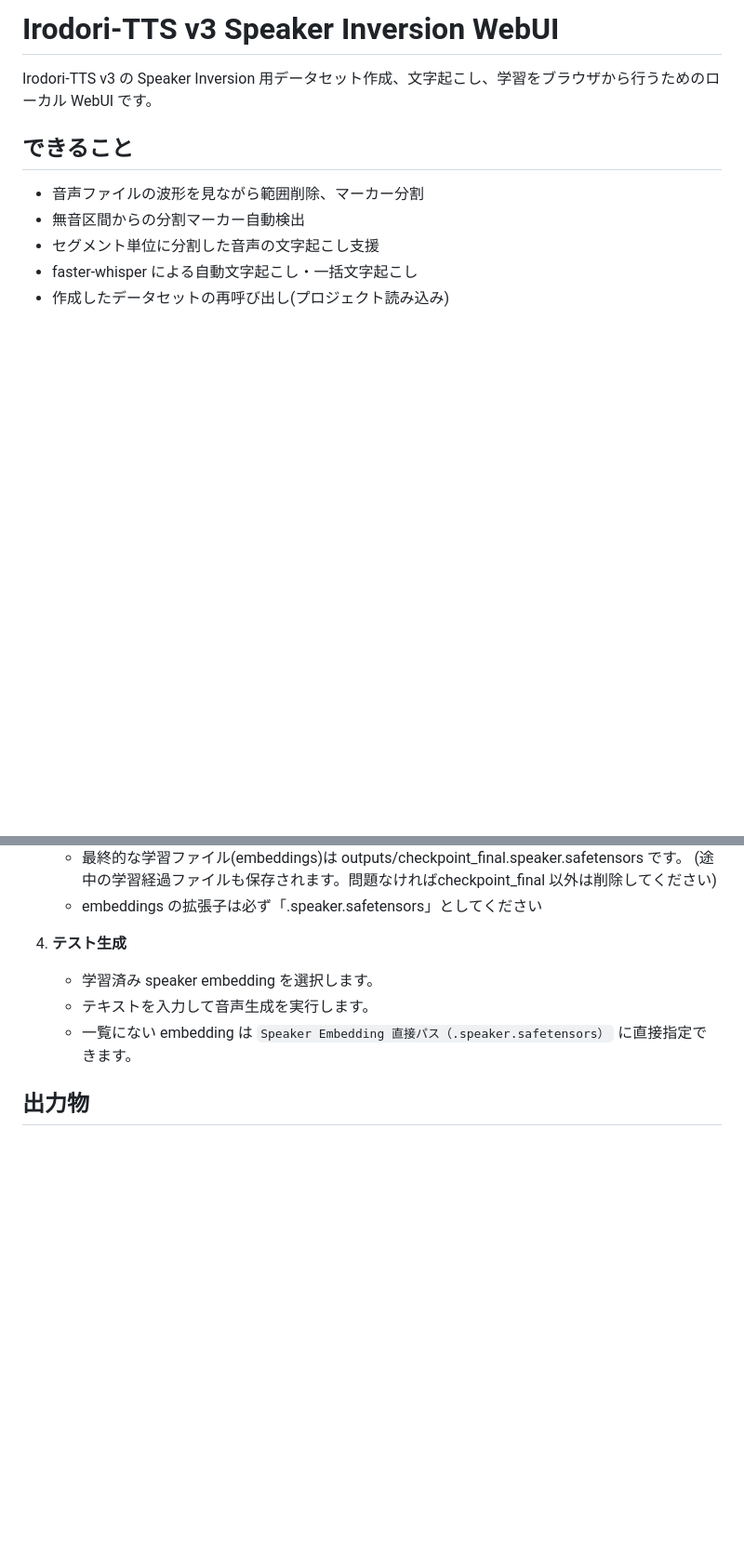
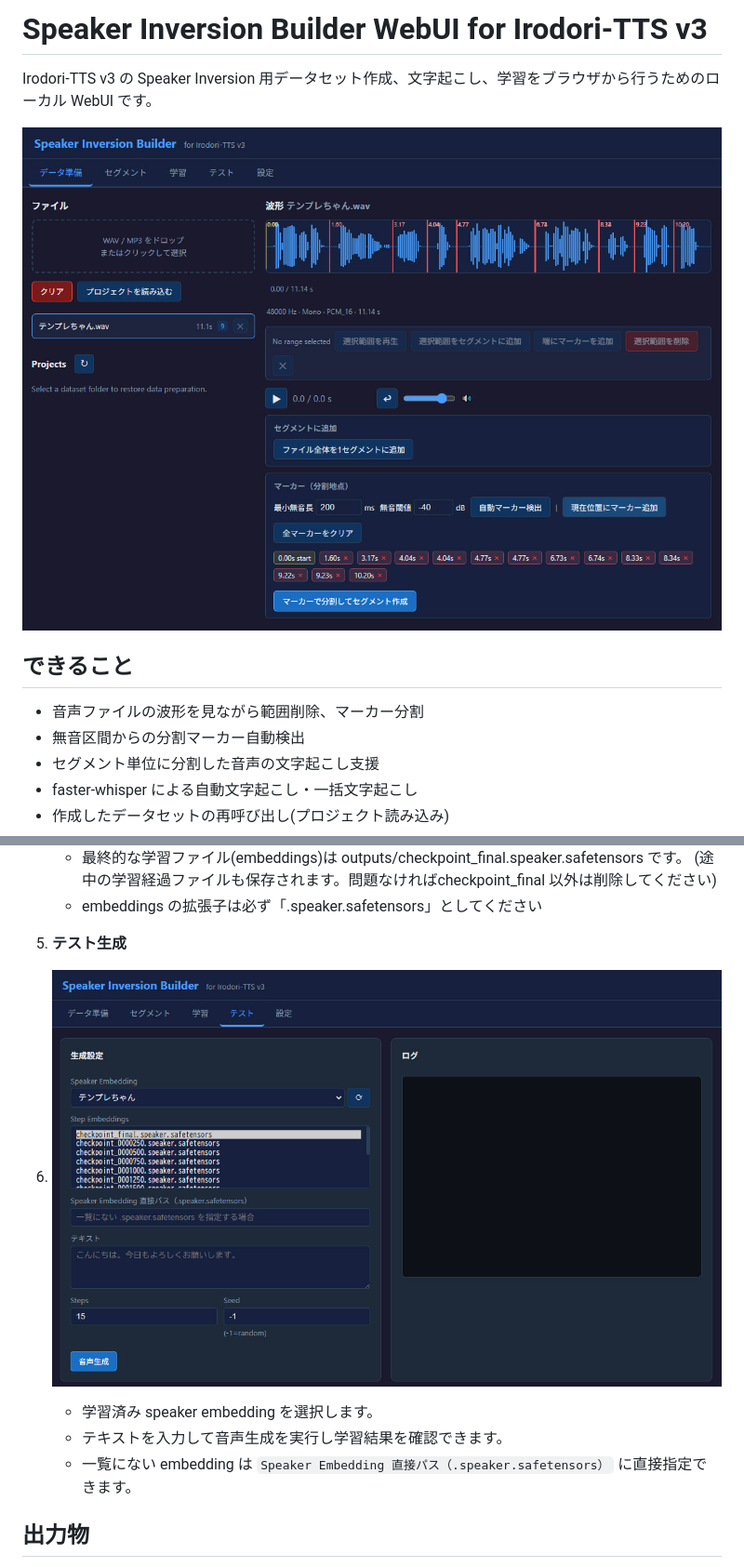
Before and after one commit to kn86elt/Speaker-Inversion-Builder-for-Irodori-TTS-v3, a Markdown page: README.md, 2 parts joined by grey strips. Shown: that part at 93% size. GitHub-like rendering; pictures changed too: screenshot/screenshot.jpg (added), screenshot/screenshot4.jpg (added); blank space fills up the shorter version.

```diff
--- a/README.md
+++ b/README.md
@@ -1,6 +1,8 @@
-# Irodori-TTS v3 Speaker Inversion WebUI
+# Speaker Inversion Builder WebUI for Irodori-TTS v3
 
 Irodori-TTS v3 の Speaker Inversion 用データセット作成、文字起こし、学習をブラウザから行うためのローカル WebUI です。
+
+![スクリーンショット](screenshot/screenshot.jpg)
 
 ## できること
 
@@ -70,9 +75,10 @@ C:\path\to\Irodori-TTS-v3
    (途中の学習経過ファイルも保存されます。問題なければcheckpoint_final 以外は削除してください)
    - embeddings の拡張子は必ず「.speaker.safetensors」としてください
 
-4. **テスト生成**
+5. **テスト生成**
+6. ![テスト生成タブ](screenshot/screenshot4.jpg)
    - 学習済み speaker embedding を選択します。
-   - テキストを入力して音声生成を実行します。
+   - テキストを入力して音声生成を実行し学習結果を確認できます。
    - 一覧にない embedding は `Speaker Embedding 直接パス（.speaker.safetensors）` に直接指定できます。
 
 ## 出力物
```
Also changed, not shown: other parts of README.md (+6 -3 lines), screenshot/screenshot2.jpg (added), screenshot/screenshot3.jpg (added), 1 other file.
